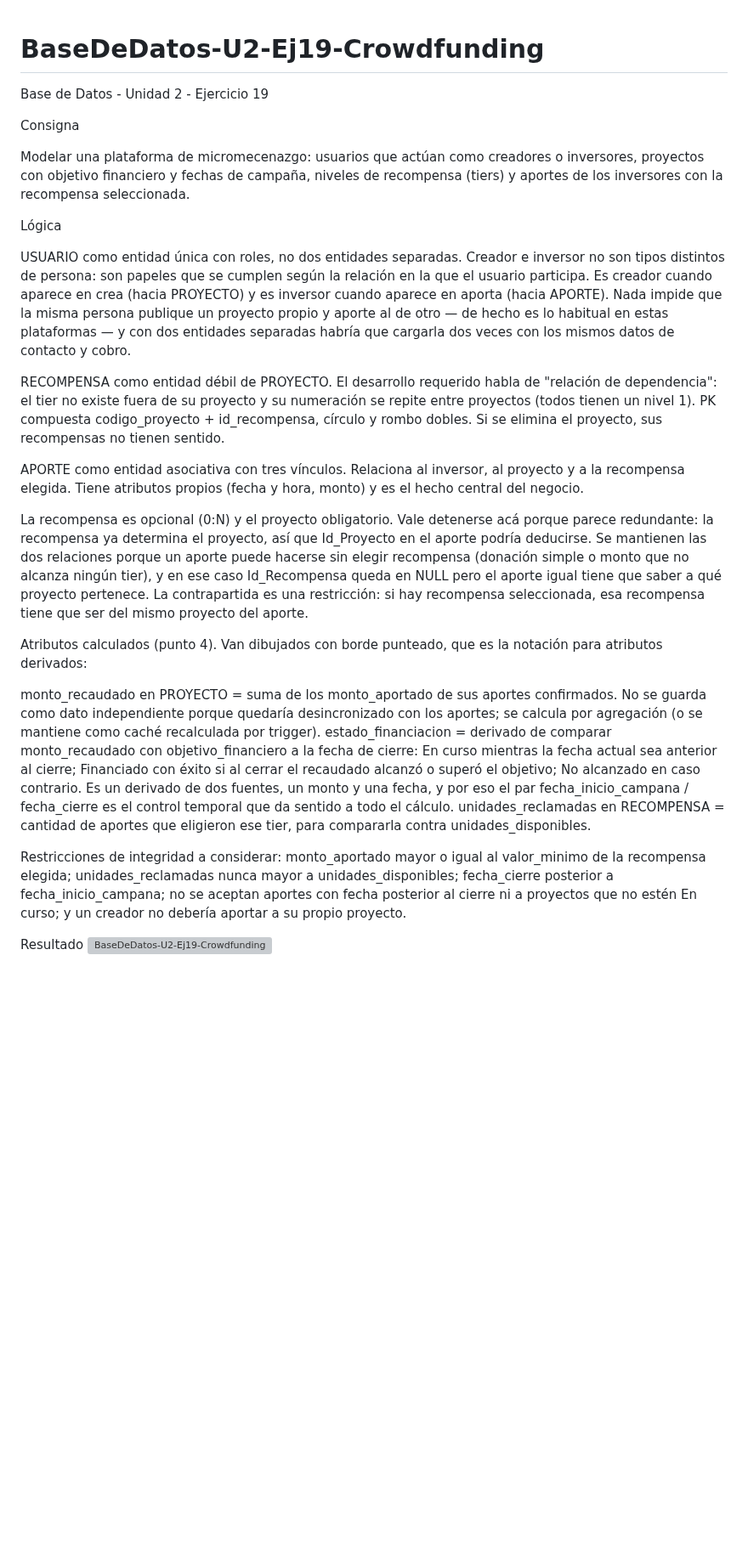
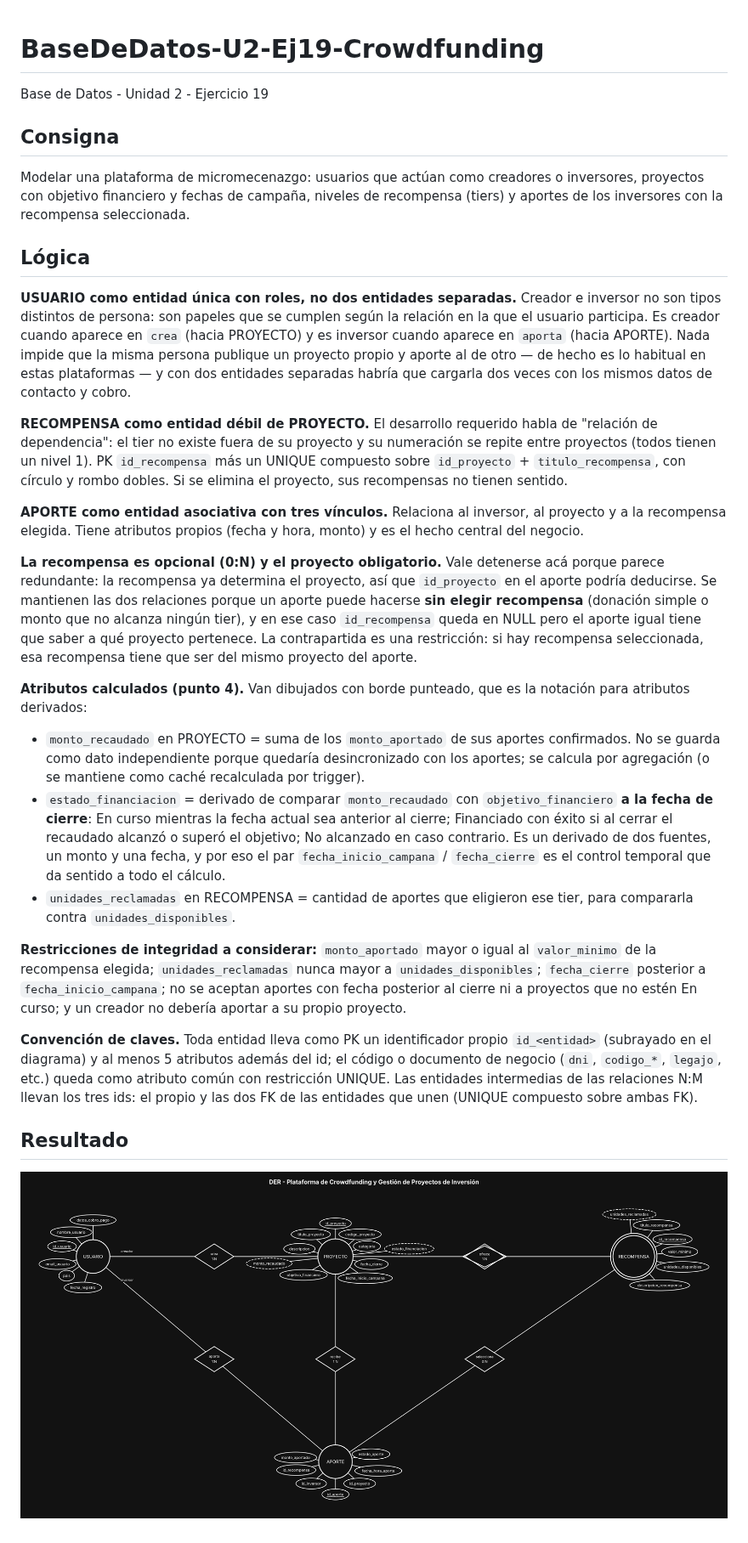
Before and after one commit to tizianogale2017-tech/BaseDeDatos-U2-Ej19-Crowdfunding, a Markdown page: README.md, the part around the change. Shown at 85% size. Rendered like a GitHub page; pictures changed too: captura.png (added); blank space fills up the shorter version; grey boxes are pictures that could not be loaded.

Commit message:
Corrección DER: PK id_<entidad>, 5 atributos mínimos, intermedias con 3 ids
Co-Authored-By: Claude Sonnet 5.5 <noreply@anthropic.com>
Claude-Session: https://claude.ai/code/session_012wJzABXC2s2dQkQQREhy5x

```diff
--- a/README.md
+++ b/README.md
@@ -1,27 +1,31 @@
 # BaseDeDatos-U2-Ej19-Crowdfunding
+
 Base de Datos - Unidad 2 - Ejercicio 19
 
-Consigna
+## Consigna
 
 Modelar una plataforma de micromecenazgo: usuarios que actúan como creadores o inversores, proyectos con objetivo financiero y fechas de campaña, niveles de recompensa (tiers) y aportes de los inversores con la recompensa seleccionada.
 
-Lógica
+## Lógica
 
-USUARIO como entidad única con roles, no dos entidades separadas. Creador e inversor no son tipos distintos de persona: son papeles que se cumplen según la relación en la que el usuario participa. Es creador cuando aparece en crea (hacia PROYECTO) y es inversor cuando aparece en aporta (hacia APORTE). Nada impide que la misma persona publique un proyecto propio y aporte al de otro — de hecho es lo habitual en estas plataformas — y con dos entidades separadas habría que cargarla dos veces con los mismos datos de contacto y cobro.
+**USUARIO como entidad única con roles, no dos entidades separadas.** Creador e inversor no son tipos distintos de persona: son papeles que se cumplen según la relación en la que el usuario participa. Es creador cuando aparece en `crea` (hacia PROYECTO) y es inversor cuando aparece en `aporta` (hacia APORTE). Nada impide que la misma persona publique un proyecto propio y aporte al de otro — de hecho es lo habitual en estas plataformas — y con dos entidades separadas habría que cargarla dos veces con los mismos datos de contacto y cobro.
 
-RECOMPENSA como entidad débil de PROYECTO. El desarrollo requerido habla de "relación de dependencia": el tier no existe fuera de su proyecto y su numeración se repite entre proyectos (todos tienen un nivel 1). PK compuesta codigo_proyecto + id_recompensa, círculo y rombo dobles. Si se elimina el proyecto, sus recompensas no tienen sentido.
+**RECOMPENSA como entidad débil de PROYECTO.** El desarrollo requerido habla de "relación de dependencia": el tier no existe fuera de su proyecto y su numeración se repite entre proyectos (todos tienen un nivel 1). PK `id_recompensa` más un UNIQUE compuesto sobre `id_proyecto` + `titulo_recompensa`, con círculo y rombo dobles. Si se elimina el proyecto, sus recompensas no tienen sentido.
 
-APORTE como entidad asociativa con tres vínculos. Relaciona al inversor, al proyecto y a la recompensa elegida. Tiene atributos propios (fecha y hora, monto) y es el hecho central del negocio.
+**APORTE como entidad asociativa con tres vínculos.** Relaciona al inversor, al proyecto y a la recompensa elegida. Tiene atributos propios (fecha y hora, monto) y es el hecho central del negocio.
 
-La recompensa es opcional (0:N) y el proyecto obligatorio. Vale detenerse acá porque parece redundante: la recompensa ya determina el proyecto, así que Id_Proyecto en el aporte podría deducirse. Se mantienen las dos relaciones porque un aporte puede hacerse sin elegir recompensa (donación simple o monto que no alcanza ningún tier), y en ese caso Id_Recompensa queda en NULL pero el aporte igual tiene que saber a qué proyecto pertenece. La contrapartida es una restricción: si hay recompensa seleccionada, esa recompensa tiene que ser del mismo proyecto del aporte.
+**La recompensa es opcional (0:N) y el proyecto obligatorio.** Vale detenerse acá porque parece redundante: la recompensa ya determina el proyecto, así que `id_proyecto` en el aporte podría deducirse. Se mantienen las dos relaciones porque un aporte puede hacerse **sin elegir recompensa** (donación simple o monto que no alcanza ningún tier), y en ese caso `id_recompensa` queda en NULL pero el aporte igual tiene que saber a qué proyecto pertenece. La contrapartida es una restricción: si hay recompensa seleccionada, esa recompensa tiene que ser del mismo proyecto del aporte.
 
-Atributos calculados (punto 4). Van dibujados con borde punteado, que es la notación para atributos derivados:
+**Atributos calculados (punto 4).** Van dibujados con borde punteado, que es la notación para atributos derivados:
 
-monto_recaudado en PROYECTO = suma de los monto_aportado de sus aportes confirmados. No se guarda como dato independiente porque quedaría desincronizado con los aportes; se calcula por agregación (o se mantiene como caché recalculada por trigger).
-estado_financiacion = derivado de comparar monto_recaudado con objetivo_financiero a la fecha de cierre: En curso mientras la fecha actual sea anterior al cierre; Financiado con éxito si al cerrar el recaudado alcanzó o superó el objetivo; No alcanzado en caso contrario. Es un derivado de dos fuentes, un monto y una fecha, y por eso el par fecha_inicio_campana / fecha_cierre es el control temporal que da sentido a todo el cálculo.
-unidades_reclamadas en RECOMPENSA = cantidad de aportes que eligieron ese tier, para compararla contra unidades_disponibles.
+- `monto_recaudado` en PROYECTO = suma de los `monto_aportado` de sus aportes confirmados. No se guarda como dato independiente porque quedaría desincronizado con los aportes; se calcula por agregación (o se mantiene como caché recalculada por trigger).
+- `estado_financiacion` = derivado de comparar `monto_recaudado` con `objetivo_financiero` **a la fecha de cierre**: En curso mientras la fecha actual sea anterior al cierre; Financiado con éxito si al cerrar el recaudado alcanzó o superó el objetivo; No alcanzado en caso contrario. Es un derivado de dos fuentes, un monto y una fecha, y por eso el par `fecha_inicio_campana` / `fecha_cierre` es el control temporal que da sentido a todo el cálculo.
+- `unidades_reclamadas` en RECOMPENSA = cantidad de aportes que eligieron ese tier, para compararla contra `unidades_disponibles`.
 
-Restricciones de integridad a considerar: monto_aportado mayor o igual al valor_minimo de la recompensa elegida; unidades_reclamadas nunca mayor a unidades_disponibles; fecha_cierre posterior a fecha_inicio_campana; no se aceptan aportes con fecha posterior al cierre ni a proyectos que no estén En curso; y un creador no debería aportar a su propio proyecto.
+**Restricciones de integridad a considerar:** `monto_aportado` mayor o igual al `valor_minimo` de la recompensa elegida; `unidades_reclamadas` nunca mayor a `unidades_disponibles`; `fecha_cierre` posterior a `fecha_inicio_campana`; no se aceptan aportes con fecha posterior al cierre ni a proyectos que no estén En curso; y un creador no debería aportar a su propio proyecto.
 
-Resultado
-<img width="4800" height="2551" alt="BaseDeDatos-U2-Ej19-Crowdfunding" src="https://github.com/user-attachments/assets/9d8e67e9-a899-4ca6-b8ff-27b79518de28" />
+**Convención de claves.** Toda entidad lleva como PK un identificador propio `id_<entidad>` (subrayado en el diagrama) y al menos 5 atributos además del id; el código o documento de negocio (`dni`, `codigo_*`, `legajo`, etc.) queda como atributo común con restricción UNIQUE. Las entidades intermedias de las relaciones N:M llevan los tres ids: el propio y las dos FK de las entidades que unen (UNIQUE compuesto sobre ambas FK).
+
+## Resultado
+
+![Diagrama](captura.png)
```
